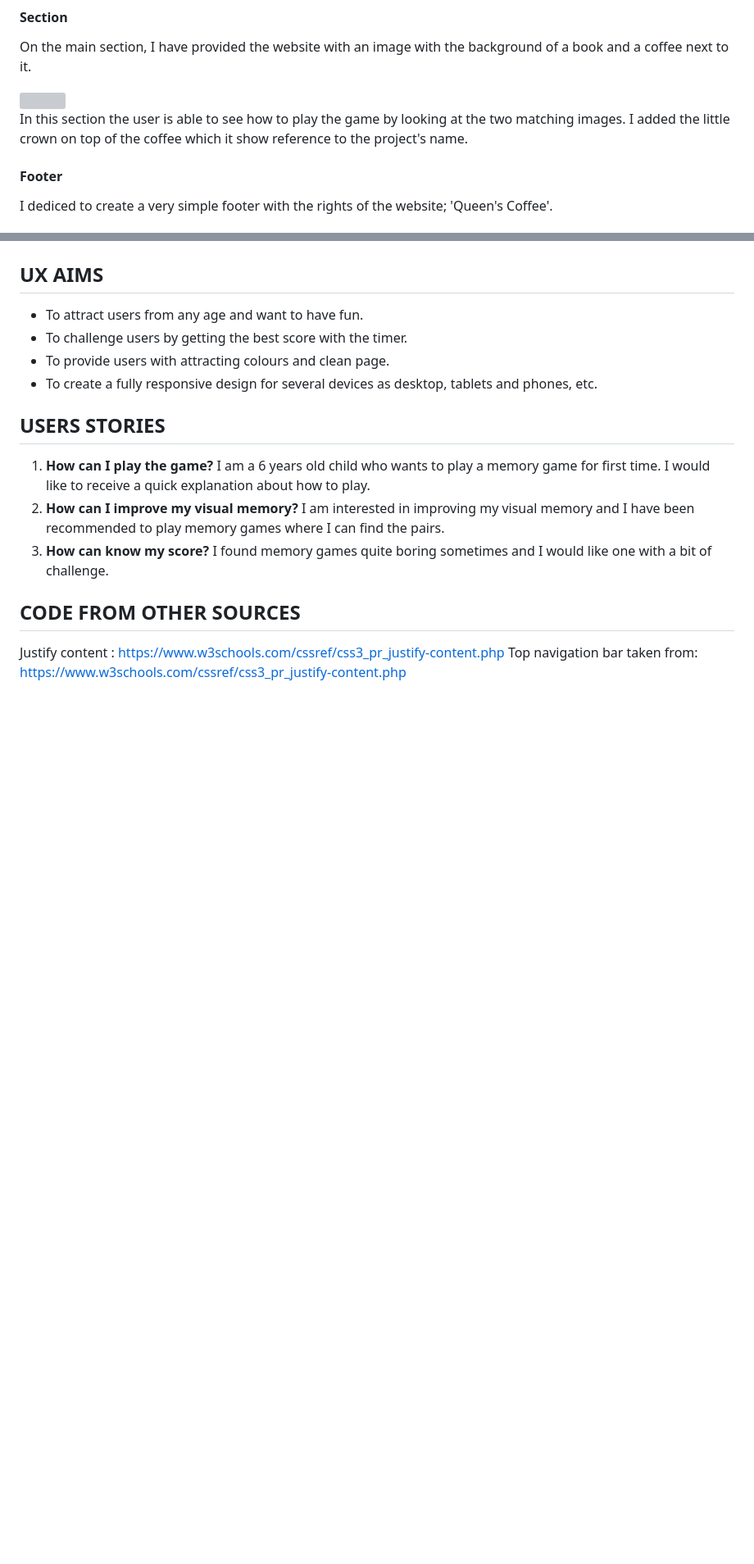
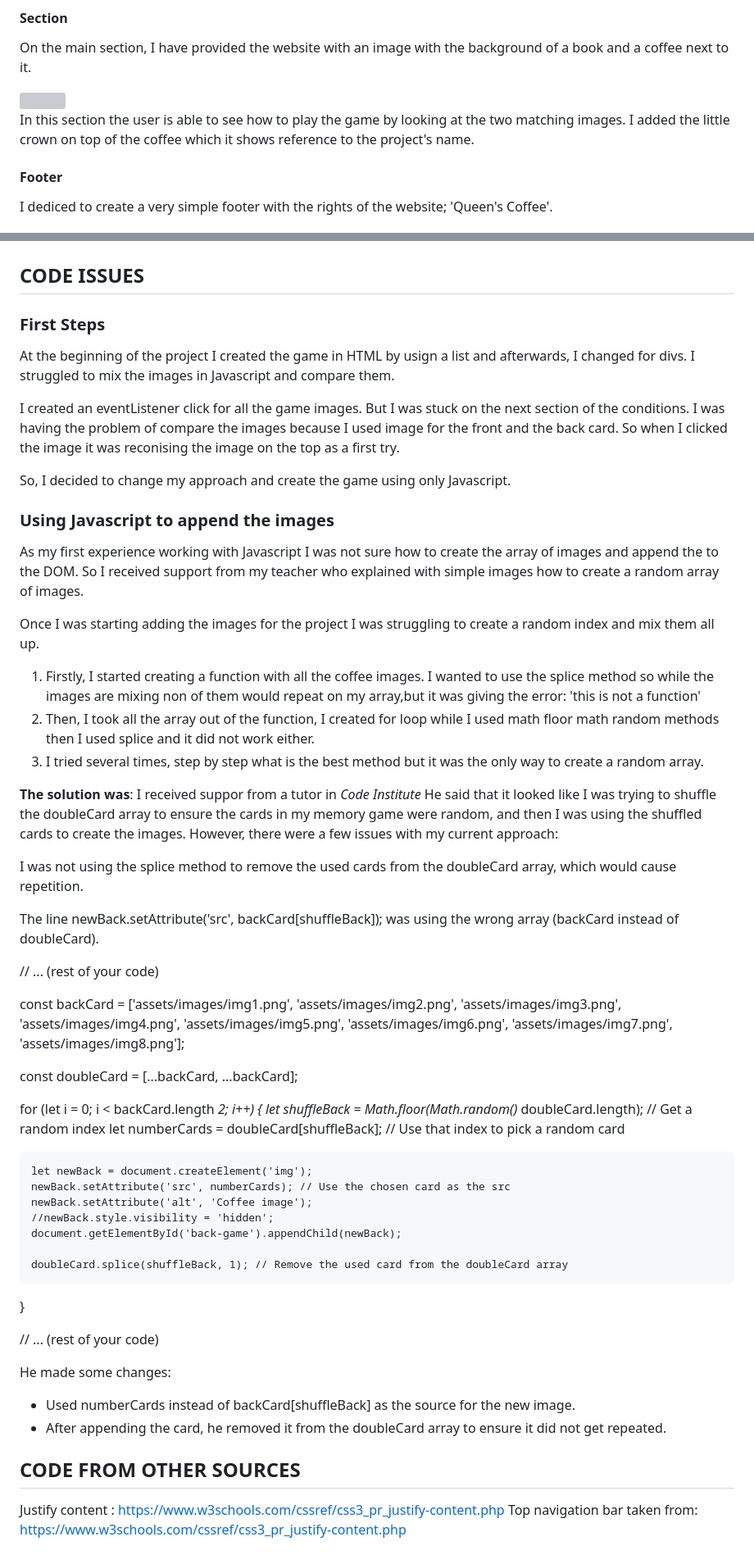
Before and after one commit to susanaviruglio/queens-coffee, a Markdown page: README.md, 2 parts joined by grey strips. Shown at 82% size. Rendered like a GitHub page; blank space fills up the shorter version; grey boxes are pictures that could not be loaded.

Commit message:
added issues in my code in my readme file

```diff
--- a/README.md
+++ b/README.md
@@ -59,7 +73,7 @@ On the main section, I have provided the website with an image with the backgrou
 <img src=/assets/images/secondesign.png>
 
 In this section the user is able to see how to play the game by looking at the two matching images.
-I added the little crown on top of the coffee which it show reference to the project's name.
+I added the little crown on top of the coffee which it shows reference to the project's name.
 
 #### Footer
 
@@ -88,18 +102,62 @@ All images come from this website link: *https://www.freepik.com/* I have change
 <img src=/assets/images/img7.png>
 <img src=/assets/images/img8.png>
 
-## UX AIMS
+## CODE ISSUES
 
-* To attract users from any age and want to have fun.
-* To challenge users by getting the best score with the timer.
-* To provide users with attracting colours and clean page.
-* To create a fully responsive design for several devices as desktop, tablets and phones, etc.
+### First Steps
 
-## USERS STORIES
+At the beginning of the project I created the game in HTML by usign a list and afterwards, I changed for divs. I struggled to mix the images in Javascript and compare them.
 
-1. **How can I play the game?** I am a 6 years old child who wants to play a memory game for first time. I would like to receive a quick explanation about how to play.
-2. **How can I improve my visual memory?** I am interested in improving my visual memory and I have been recommended to play memory games where I can find the pairs.
-3. **How can know my score?** I found memory games quite boring sometimes and I would like one with a bit of challenge.
+I created an eventListener click for all the game images. But I was stuck on the next section of the conditions. I was having the problem of compare the images because I used image for the front and the back card.  So when I clicked the image it was reconising the image on the top as a first try.
+
+So, I decided to change my approach and create the game using only Javascript.
+
+### Using Javascript to append the images
+
+As my first experience working with Javascript I was not sure how to create the array of images and append the to the DOM. So I received support from my teacher who explained with simple images how to create a random array of images.
+
+Once I was starting adding the images for the project I was struggling to create a random index and mix them all up.
+
+1. Firstly,  I started creating a function with all the coffee images. I wanted to use the splice method so while the images are mixing non of them would repeat on my array,but it was giving the error: 'this is not a function'
+2. Then, I took all the array out of the function, I created for loop while I used math floor math random methods then I used splice and it did not work either.
+3. I tried several times,  step by step what is the best method but it was the only way to create a random array.
+
+**The solution was**:
+I received suppor from a tutor in *Code Institute*
+He said that it looked like I was trying to shuffle the doubleCard array to ensure the cards in my memory game were random, and then I was using the shuffled cards to create the images.
+However, there were a few issues with my current approach:
+
+I was not using the splice method to remove the used cards from the doubleCard array, which would cause repetition.
+
+The line newBack.setAttribute('src', backCard[shuffleBack]); was using the wrong array (backCard instead of doubleCard).
+
+// ... (rest of your code)
+
+const backCard = ['assets/images/img1.png', 'assets/images/img2.png', 'assets/images/img3.png',
+    'assets/images/img4.png', 'assets/images/img5.png', 'assets/images/img6.png',
+    'assets/images/img7.png', 'assets/images/img8.png'];
+
+const doubleCard = [...backCard, ...backCard];
+
+for (let i = 0; i < backCard.length *2; i++) {
+let shuffleBack = Math.floor(Math.random()* doubleCard.length); // Get a random index
+    let numberCards = doubleCard[shuffleBack]; // Use that index to pick a random card
+
+    let newBack = document.createElement('img');
+    newBack.setAttribute('src', numberCards); // Use the chosen card as the src
+    newBack.setAttribute('alt', 'Coffee image');
+    //newBack.style.visibility = 'hidden';
+    document.getElementById('back-game').appendChild(newBack);
+
+    doubleCard.splice(shuffleBack, 1); // Remove the used card from the doubleCard array
+}
+
+// ... (rest of your code)
+
+He made some changes:
+* Used numberCards instead of backCard[shuffleBack] as the source for the new image.
+* After appending the card, he removed it from the doubleCard array to ensure it did not get repeated.
+
 
 
 ## CODE FROM OTHER SOURCES
```
Also changed, not shown: other parts of README.md (+14 -0 lines).
